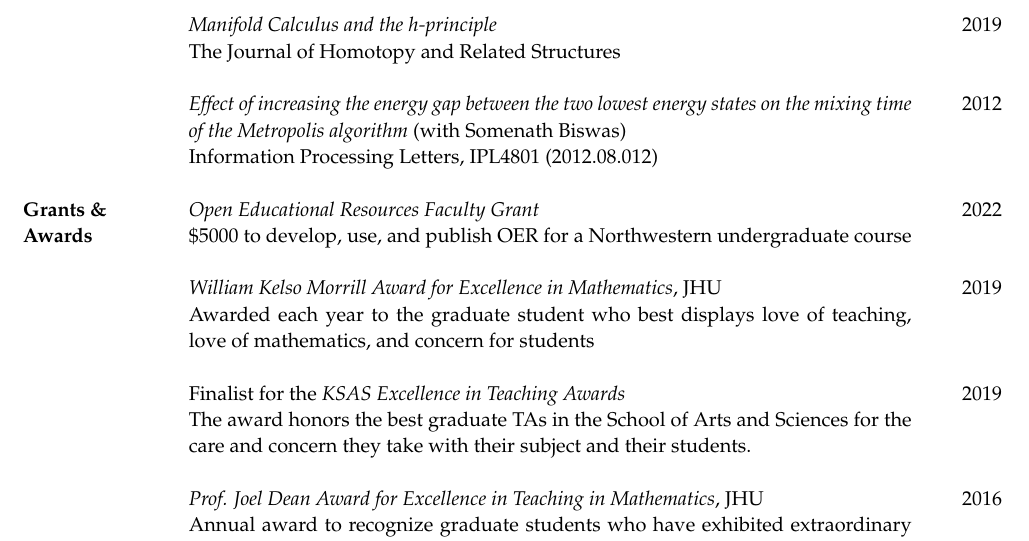
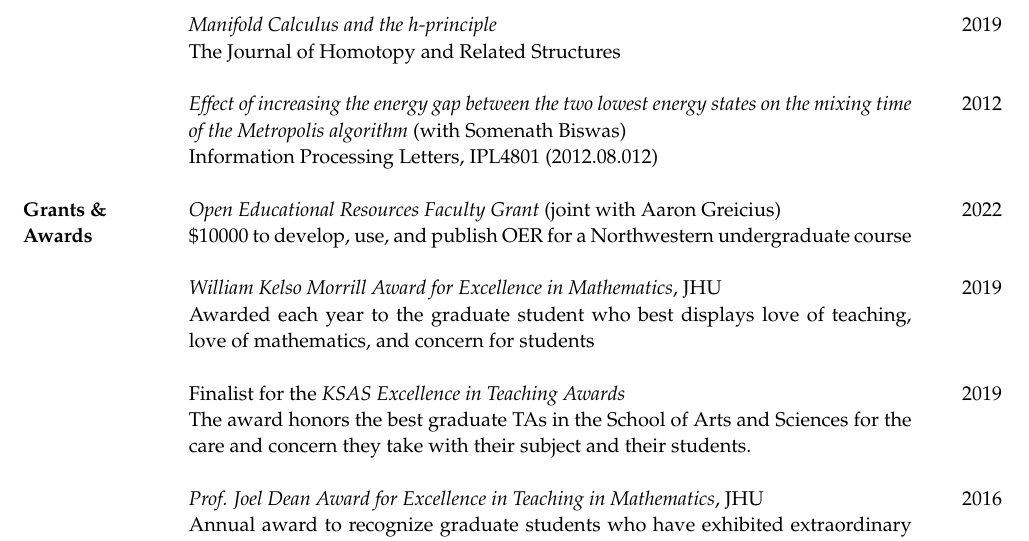
Before and after one commit to apurvanakade/CV, a LaTeX CV (CV.tex, which reads awards.tex): part of page 1 of 3, cut so that both start at the same text. Compiled offline with pdfLaTeX.

Commit message:
fix grant

```diff
--- a/awards.tex
+++ b/awards.tex
@@ -1,7 +1,7 @@
 % !TeX root = CV.tex
 \multirow{2}{1.5cm}{\textbf{Grants \& \\ Awards}}
-		& \href{https://air.northwestern.edu/get-started/open-educational-resources/grant-recipients.html}{\emph{Open Educational Resources Faculty Grant}} & 2022 \\
-		& \$5000 to develop, use, and publish OER for a Northwestern undergraduate course
+		& \href{https://air.northwestern.edu/get-started/open-educational-resources/grant-recipients.html}{\emph{Open Educational Resources Faculty Grant}} (joint with Aaron Greicius) & 2022 \\
+		& \$10000 to develop, use, and publish OER for a Northwestern undergraduate course
 		\\\\
 		& \href{https://sites.krieger.jhu.edu/math-intranet/for-graduate-students/graduate-awards/}{\emph{William Kelso Morrill Award for Excellence in Mathematics}, JHU} & 2019\\
 		& Awarded each year to the graduate student who best displays love of teaching, love of mathematics, and concern for students
```
